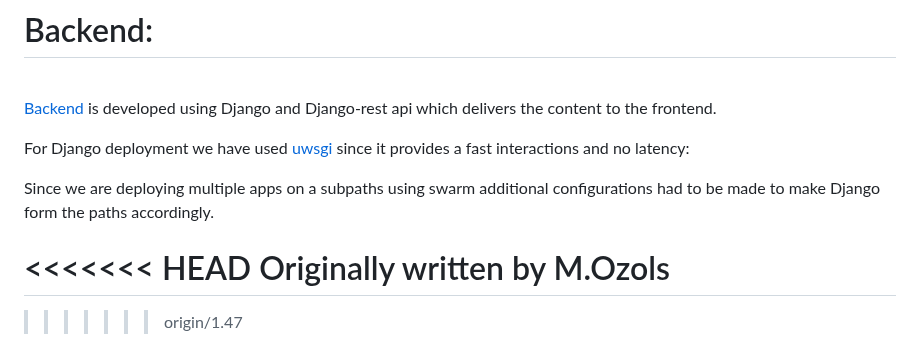
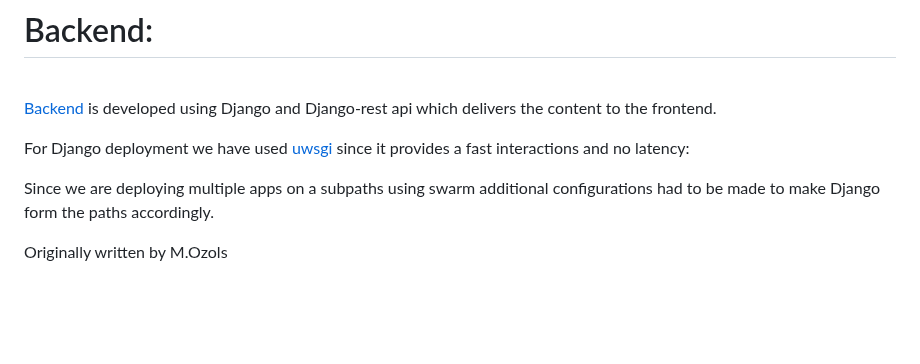
Before and after one commit to wtsi-hgi/SSDV, a Markdown page: README.md, the part around the change. GitHub-like rendering; blank space fills up the shorter version.

```diff
--- a/README.md
+++ b/README.md
@@ -30,7 +30,5 @@ For Django deployment we have used [uwsgi](https://uwsgi-docs.readthedocs.io/en/
 
 Since we are deploying multiple apps on a subpaths using swarm additional configurations had to be made to make Django form the paths accordingly.
 
-<<<<<<< HEAD
+
 Originally written by M.Ozols
-=======
->>>>>>> origin/1.47
```
